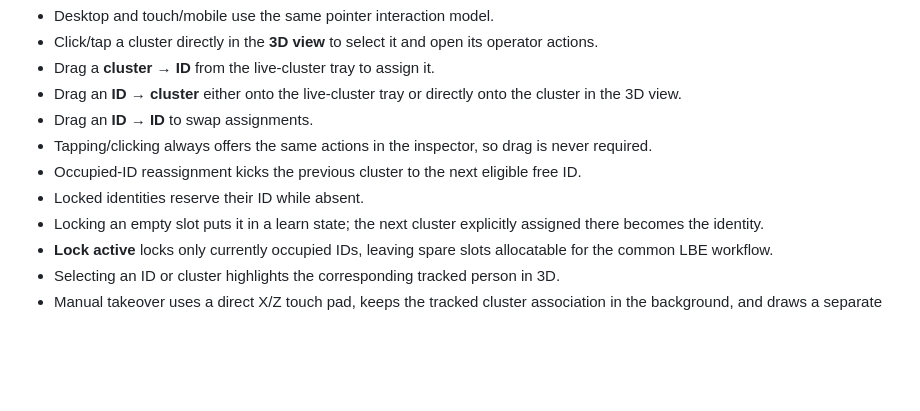
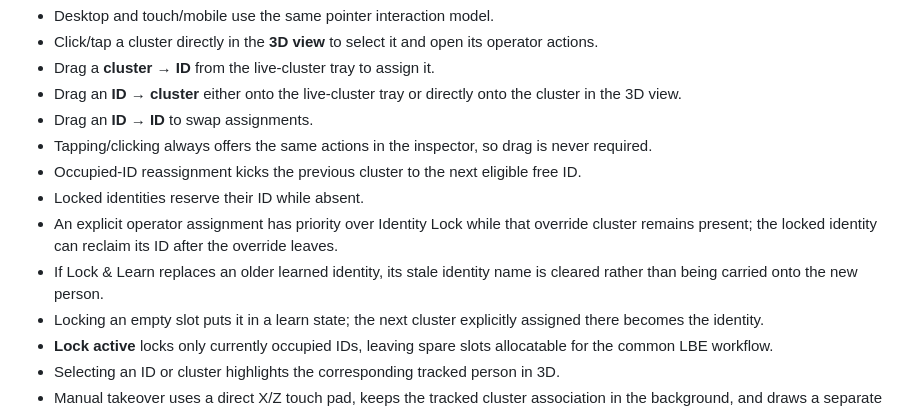
Before and after one commit to theoriz-lab/trackingID-managementUX-prototype, a Markdown page: README.md, the part around the change. GitHub-like rendering; blank space fills up the shorter version.

Commit message:
Document operator assignment priority

```diff
--- a/README.md
+++ b/README.md
@@ -27,6 +27,8 @@ Identity recognition itself is **not implemented here**: the prototype currently
 - Tapping/clicking always offers the same actions in the inspector, so drag is never required.
 - Occupied-ID reassignment kicks the previous cluster to the next eligible free ID.
 - Locked identities reserve their ID while absent.
+- An explicit operator assignment has priority over Identity Lock while that override cluster remains present; the locked identity can reclaim its ID after the override leaves.
+- If Lock & Learn replaces an older learned identity, its stale identity name is cleared rather than being carried onto the new person.
 - Locking an empty slot puts it in a learn state; the next cluster explicitly assigned there becomes the identity.
 - **Lock active** locks only currently occupied IDs, leaving spare slots allocatable for the common LBE workflow.
 - Selecting an ID or cluster highlights the corresponding tracked person in 3D.
```
